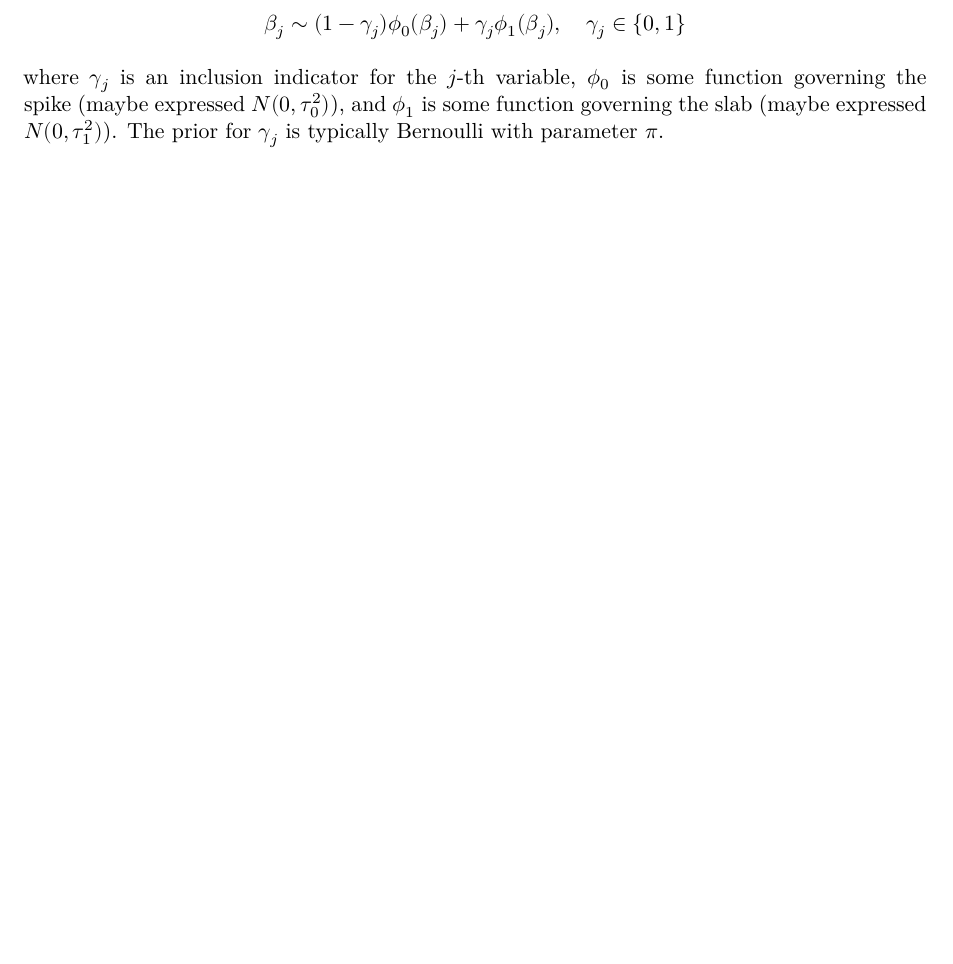
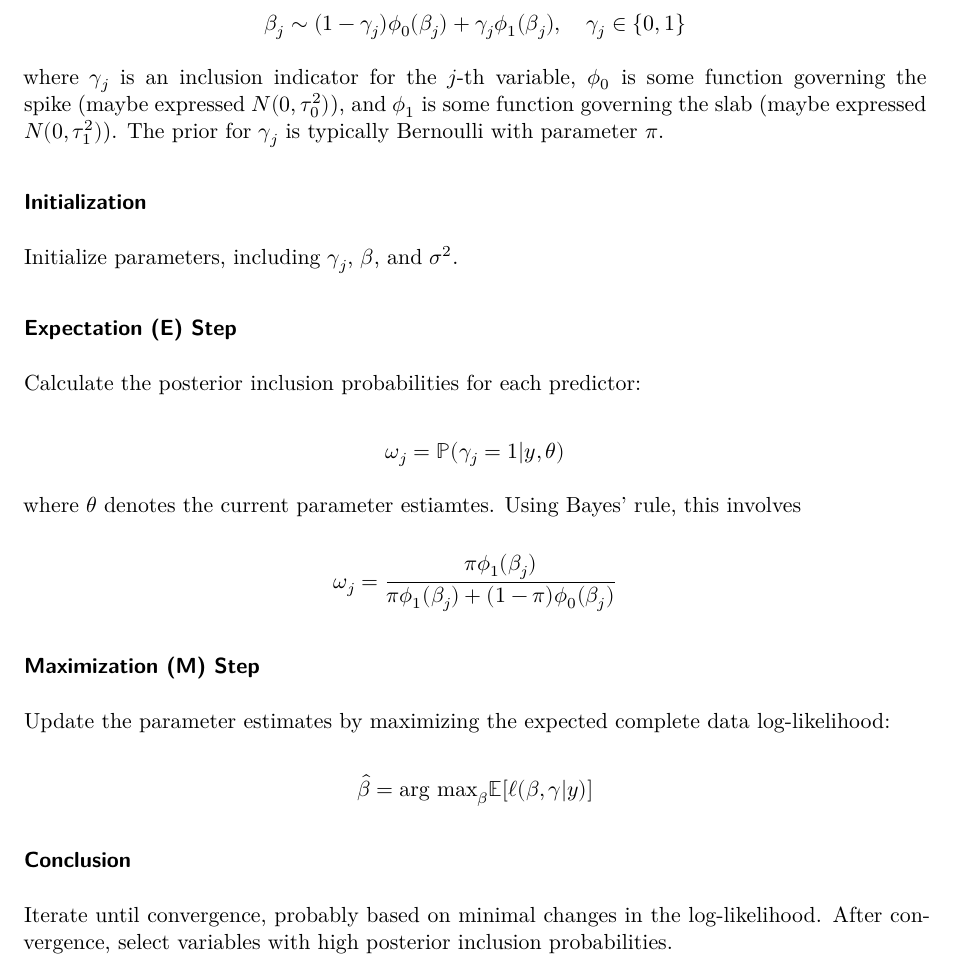
Before and after one commit to davmking/bayesian-variable-selection, a Quarto document (theory-notes.qmd): part of page 12 of 13, cut so that both start at the same text, the shorter picture padded with empty space. Rendered offline with R 4.5, knitr and Pandoc in place of Quarto, then LaTeX, with nearby package versions; code that draws random numbers runs with fixed seeds of ours.

Commit message:
Finished theory notes for now

```diff
--- a/theory-notes.qmd
+++ b/theory-notes.qmd
@@ -386,6 +386,38 @@ $$
 where $\gamma_j$ is an inclusion indicator for the $j$-th variable, $\phi_0$ is some function governing the spike (maybe expressed $N(0, \tau_0^2)$), and $\phi_1$ is some function governing the slab (maybe expressed $N(0, \tau_1^2)$). The prior for $\gamma_j$ is typically Bernoulli with parameter $\pi$.
 
 
+### Initialization
+
+Initialize parameters, including $\gamma_j$, $\beta$, and $\sigma^2$.
+
+
+### Expectation (E) Step
+
+Calculate the posterior inclusion probabilities for each predictor:
+
+$$
+  \omega_j = \mathbb{P}(\gamma_j = 1 | y, \theta)
+$$
+
+where $\theta$ denotes the current parameter estiamtes. Using Bayes' rule, this involves
+
+$$
+  \omega_j = \frac{\pi \phi_1(\beta_j)}{\pi \phi_1(\beta_j) + (1 - \pi)\phi_0(\beta_j)}
+$$
+
+### Maximization (M) Step
+
+Update the parameter estimates by maximizing the expected complete data log-likelihood:
+
+$$
+  \hat{\beta} = \text{arg max}_\beta \mathbb{E}[\ell(\beta, \gamma | y)]
+$$
+
+### Conclusion
+
+Iterate until convergence, probably based on minimal changes in the log-likelihood. After convergence, select variables with high posterior inclusion probabilities.
+
+
 
 
 \newpage
```
